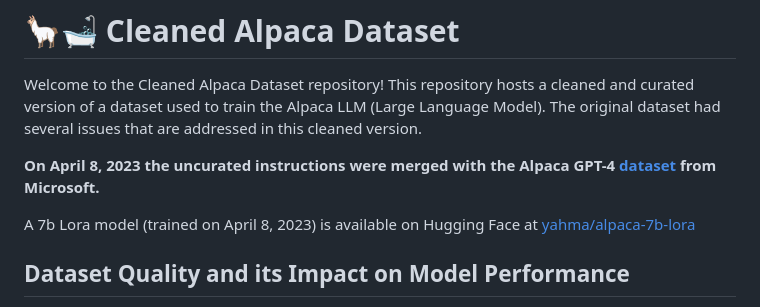
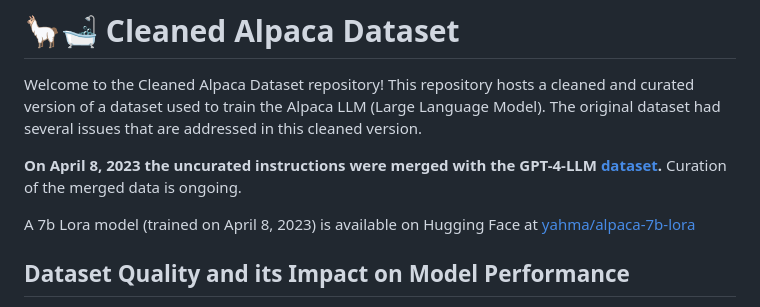
Before and after one commit to gururise/AlpacaDataCleaned, a Markdown page: README.md, the part around the change. Drawn GitHub-style.

Commit message:
README: clarifications

```diff
--- a/README.md
+++ b/README.md
@@ -1,7 +1,7 @@
 # 🦙🛁 Cleaned Alpaca Dataset
 Welcome to the Cleaned Alpaca Dataset repository! This repository hosts a cleaned and curated version of a dataset used to train the Alpaca LLM (Large Language Model). The original dataset had several issues that are addressed in this cleaned version.
 
-**On April 8, 2023 the uncurated instructions were merged with the Alpaca GPT-4 [dataset](https://github.com/Instruction-Tuning-with-GPT-4/GPT-4-LLM) from Microsoft.**
+**On April 8, 2023 the uncurated instructions were merged with the GPT-4-LLM [dataset](https://github.com/Instruction-Tuning-with-GPT-4/GPT-4-LLM).** Curation of the merged data is ongoing.
 
 A 7b Lora model (trained on April 8, 2023) is available on Hugging Face at [yahma/alpaca-7b-lora](https://huggingface.co/yahma/alpaca-7b-lora)
 
```
